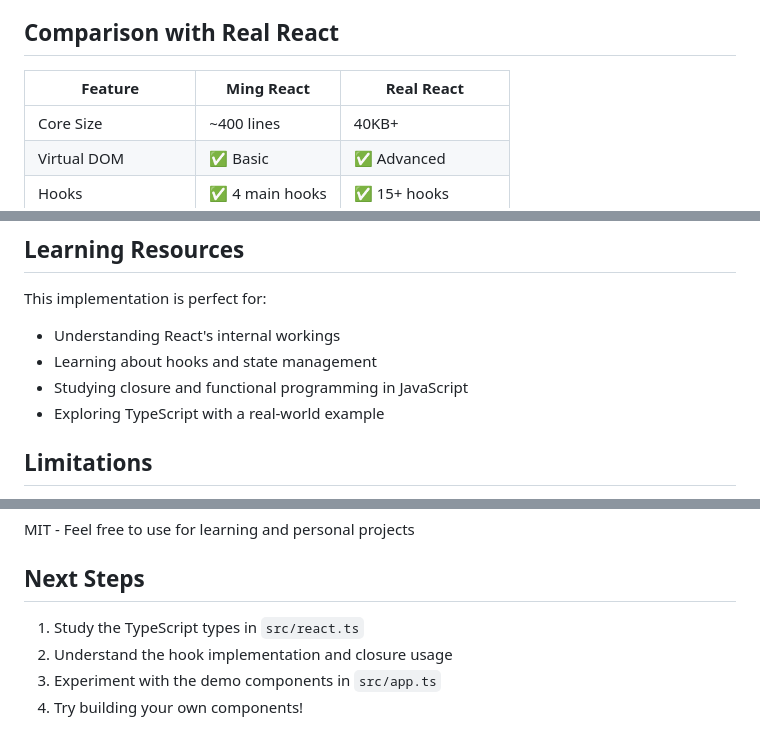
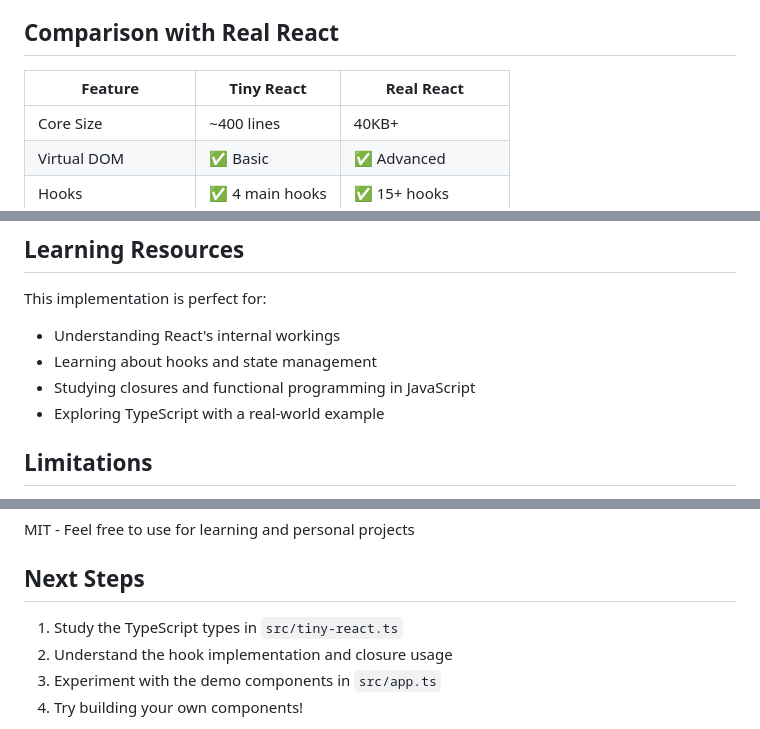
Before and after one commit to bryht/tiny-react, a Markdown page: README.md, 3 parts joined by grey strips. GitHub-like rendering.

```diff
--- a/README.md
+++ b/README.md
@@ -168,7 +168,7 @@ The included `app.ts` demonstrates:
 
 ## Comparison with Real React
 
-| Feature | Ming React | Real React |
+| Feature | Tiny React | Real React |
 |---------|-----------|-----------|
 | Core Size | ~400 lines | 40KB+ |
 | Virtual DOM | ✅ Basic | ✅ Advanced |
@@ -182,7 +182,7 @@ The included `app.ts` demonstrates:
 This implementation is perfect for:
 - Understanding React's internal workings
 - Learning about hooks and state management
-- Studying closure and functional programming in JavaScript
+- Studying closures and functional programming in JavaScript
 - Exploring TypeScript with a real-world example
 
 ## Limitations
@@ -209,7 +209,7 @@ MIT - Feel free to use for learning and personal projects
 
 ## Next Steps
 
-1. Study the TypeScript types in `src/react.ts`
+1. Study the TypeScript types in `src/tiny-react.ts`
 2. Understand the hook implementation and closure usage
 3. Experiment with the demo components in `src/app.ts`
 4. Try building your own components!
```
Also changed, not shown: other parts of README.md (+12 -12 lines).
